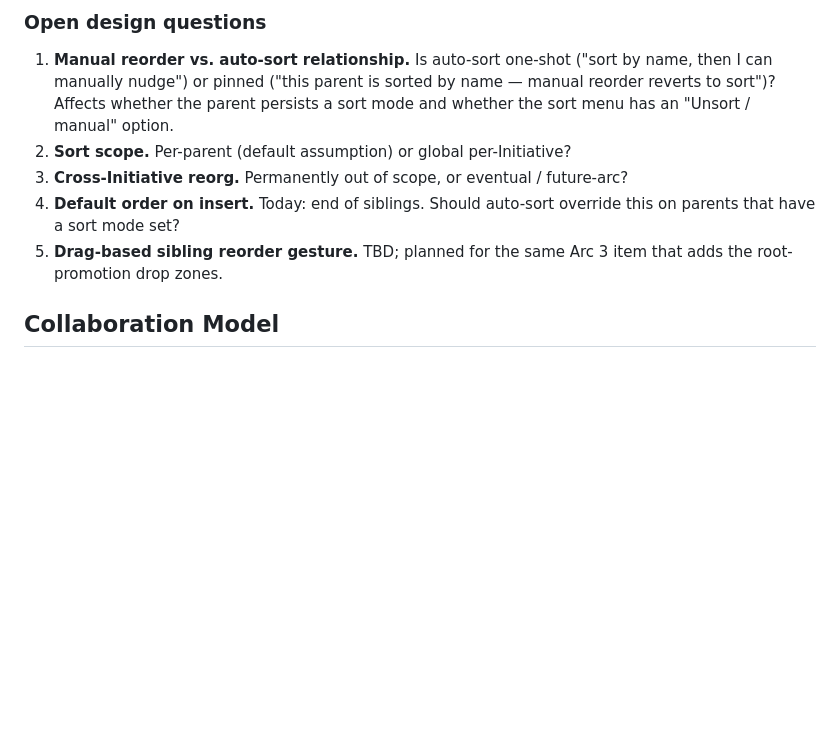
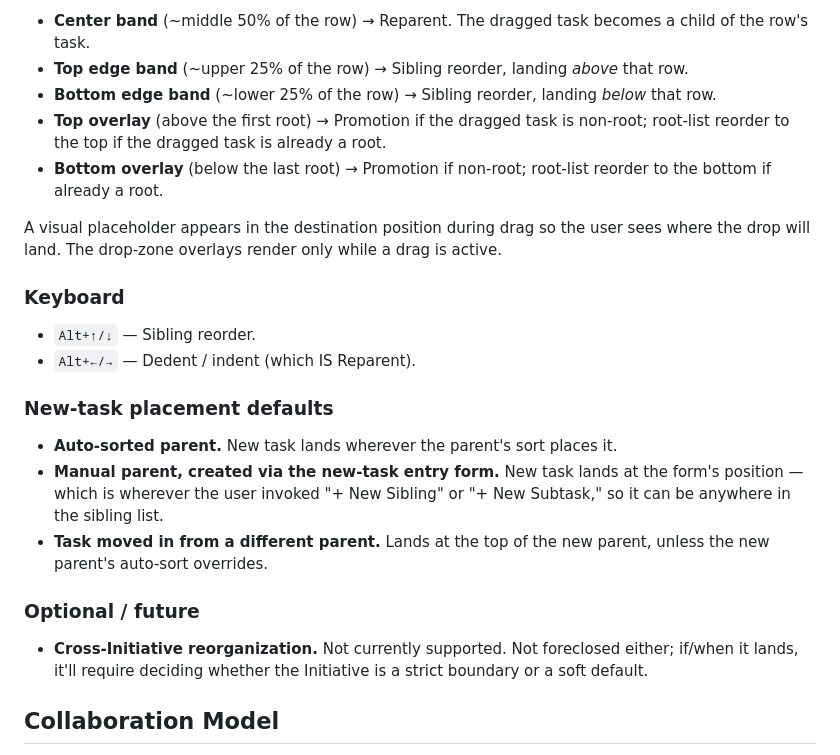
Before and after one commit to n8bar/DoItList, a Markdown page: docs/ProductSpec.md, the part around one of its changes. Rendered like a GitHub page; blank space fills up the shorter version.

```diff
--- a/docs/ProductSpec.md
+++ b/docs/ProductSpec.md
@@ -96,10 +102,23 @@ Apply an ordering rule to one parent's children.
 
-### Open design questions
-1. **Manual reorder vs. auto-sort relationship.** Is auto-sort one-shot ("sort by name, then I can manually nudge") or pinned ("this parent is sorted by name — manual reorder reverts to sort")? Affects whether the parent persists a sort mode and whether the sort menu has an "Unsort / manual" option.
-2. **Sort scope.** Per-parent (default assumption) or global per-Initiative?
-3. **Cross-Initiative reorg.** Permanently out of scope, or eventual / future-arc?
-4. **Default order on insert.** Today: end of siblings. Should auto-sort override this on parents that have a sort mode set?
-5. **Drag-based sibling reorder gesture.** TBD; planned for the same Arc 3 item that adds the root-promotion drop zones.
+- **Center band** (~middle 50% of the row) → Reparent. The dragged task becomes a child of the row's task.
+- **Top edge band** (~upper 25% of the row) → Sibling reorder, landing *above* that row.
+- **Bottom edge band** (~lower 25% of the row) → Sibling reorder, landing *below* that row.
+- **Top overlay** (above the first root) → Promotion if the dragged task is non-root; root-list reorder to the top if the dragged task is already a root.
+- **Bottom overlay** (below the last root) → Promotion if non-root; root-list reorder to the bottom if already a root.
+
+A visual placeholder appears in the destination position during drag so the user sees where the drop will land. The drop-zone overlays render only while a drag is active.
+
+### Keyboard
+- `Alt+↑/↓` — Sibling reorder.
+- `Alt+←/→` — Dedent / indent (which IS Reparent).
+
+### New-task placement defaults
+- **Auto-sorted parent.** New task lands wherever the parent's sort places it.
+- **Manual parent, created via the new-task entry form.** New task lands at the form's position — which is wherever the user invoked "+ New Sibling" or "+ New Subtask," so it can be anywhere in the sibling list.
+- **Task moved in from a different parent.** Lands at the top of the new parent, unless the new parent's auto-sort overrides.
+
+### Optional / future
+- **Cross-Initiative reorganization.** Not currently supported. Not foreclosed either; if/when it lands, it'll require deciding whether the Initiative is a strict boundary or a soft default.
 
 ## Collaboration Model
 - Multiple users may open the same Initiative simultaneously.
```
Also changed, not shown: other parts of docs/ProductSpec.md (+19 -13 lines).
